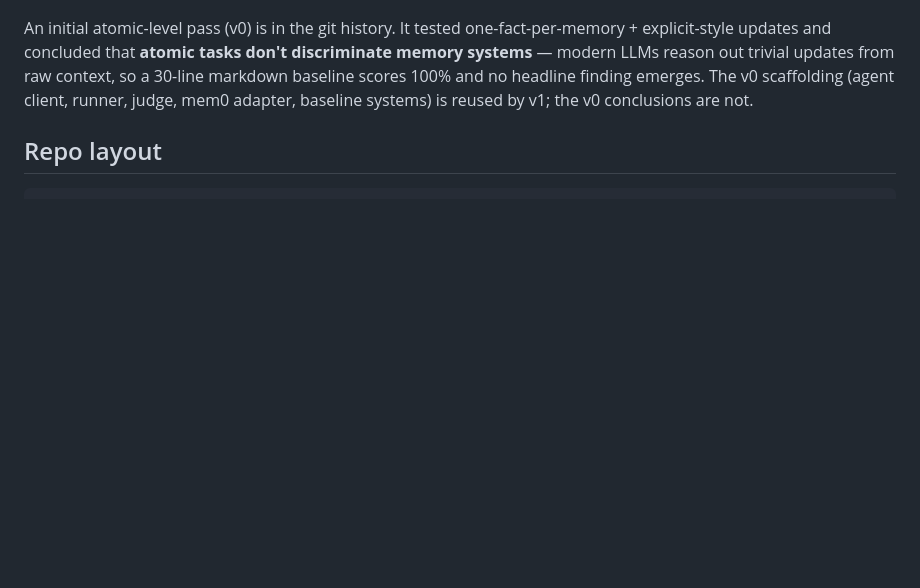
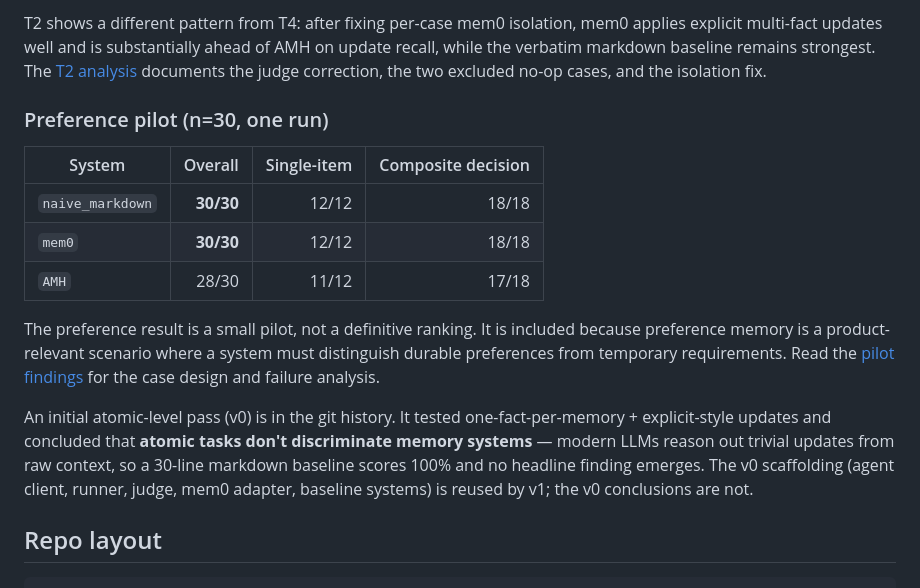
Before and after one commit to Gloria-Qi0311/agent-memory-benchmark, a Markdown page: README.md, the part around one of its changes. GitHub-like rendering; blank space fills up the shorter version.

```diff
--- a/README.md
+++ b/README.md
@@ -29,3 +64,22 @@ kept separate from temporary requirements, and used in a decision. See
+T2 shows a different pattern from T4: after fixing per-case mem0 isolation,
+mem0 applies explicit multi-fact updates well and is substantially ahead of
+AMH on update recall, while the verbatim markdown baseline remains strongest.
+The [T2 analysis](./docs/v1/t2_findings.md) documents the judge correction,
+the two excluded no-op cases, and the isolation fix.
+
+### Preference pilot (n=30, one run)
+
+| System | Overall | Single-item | Composite decision |
+|---|---:|---:|---:|
+| `naive_markdown` | **30/30** | 12/12 | 18/18 |
+| `mem0` | **30/30** | 12/12 | 18/18 |
+| `AMH` | 28/30 | 11/12 | 17/18 |
+
+The preference result is a small pilot, not a definitive ranking. It is
+included because preference memory is a product-relevant scenario where a
+system must distinguish durable preferences from temporary requirements.
+Read the [pilot findings](./docs/v1/preference_pilot_n30_once_findings.md)
+for the case design and failure analysis.
 
 An initial atomic-level pass (v0) is in the git history. It tested one-fact-per-memory + explicit-style updates and concluded that **atomic tasks don't discriminate memory systems** — modern LLMs reason out trivial updates from raw context, so a 30-line markdown baseline scores 100% and no headline finding emerges. The v0 scaffolding (agent client, runner, judge, mem0 adapter, baseline systems) is reused by v1; the v0 conclusions are not.
 
```
Also changed, not shown: other parts of README.md (+46 -11 lines).
